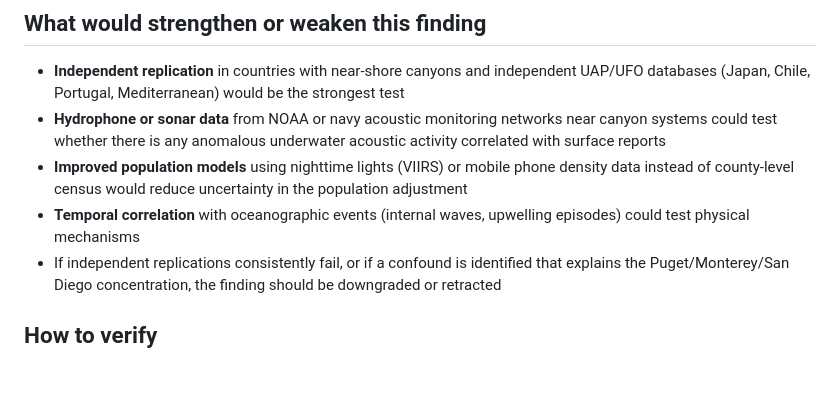
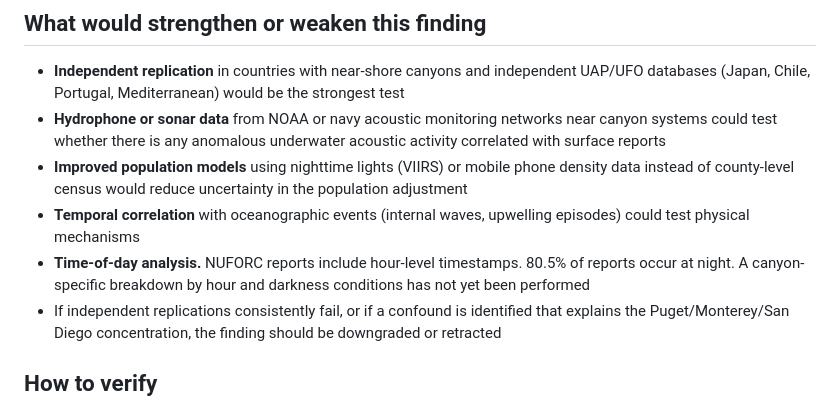
Before and after one commit to antoniwedzikowski-rgb/uap-canyon-analysis, a Markdown page: SUMMARY.md, the part around the change. Rendered like a GitHub page; blank space fills up the shorter version.

```diff
--- a/SUMMARY.md
+++ b/SUMMARY.md
@@ -109,6 +109,7 @@ This is a correlation, not an explanation. We do not know *why* sightings cluste
 - **Hydrophone or sonar data** from NOAA or navy acoustic monitoring networks near canyon systems could test whether there is any anomalous underwater acoustic activity correlated with surface reports
 - **Improved population models** using nighttime lights (VIIRS) or mobile phone density data instead of county-level census would reduce uncertainty in the population adjustment
 - **Temporal correlation** with oceanographic events (internal waves, upwelling episodes) could test physical mechanisms
+- **Time-of-day analysis.** NUFORC reports include hour-level timestamps. 80.5% of reports occur at night. A canyon-specific breakdown by hour and darkness conditions has not yet been performed
 - If independent replications consistently fail, or if a confound is identified that explains the Puget/Monterey/San Diego concentration, the finding should be downgraded or retracted
 
 ## How to verify
```
Also changed, not shown: MEDIA_STATEMENT.md (+1 -0 lines).
